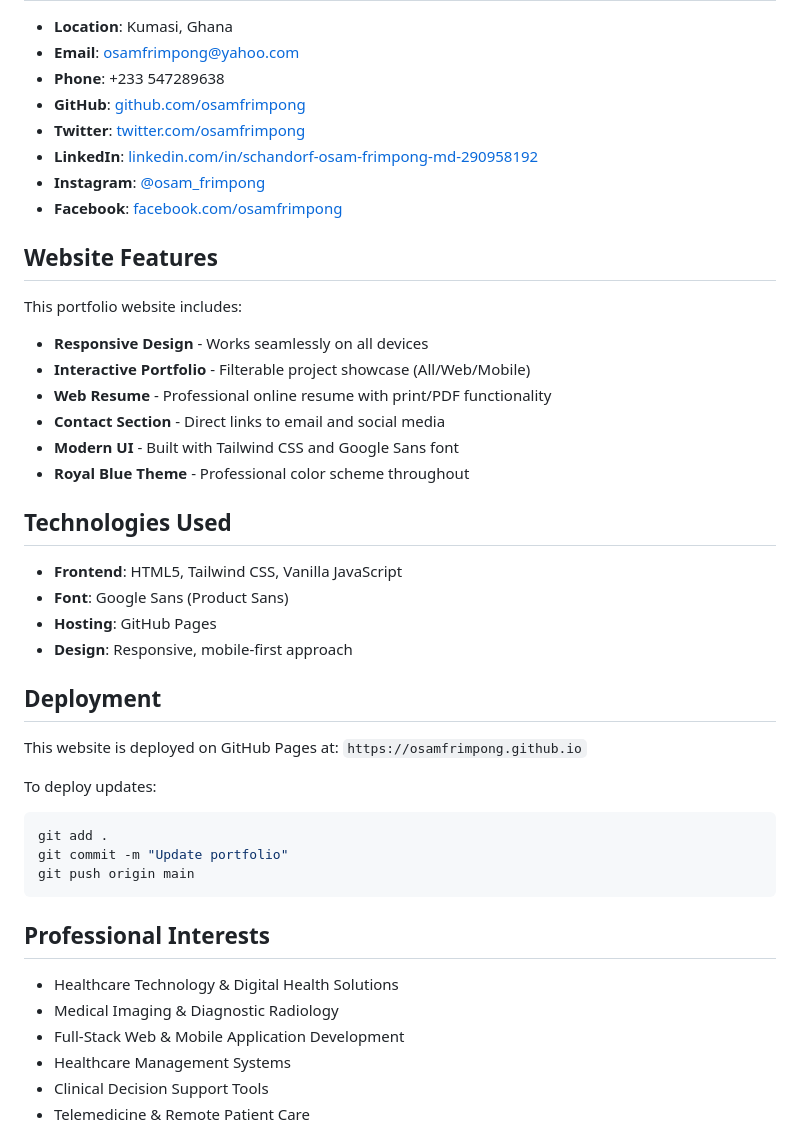
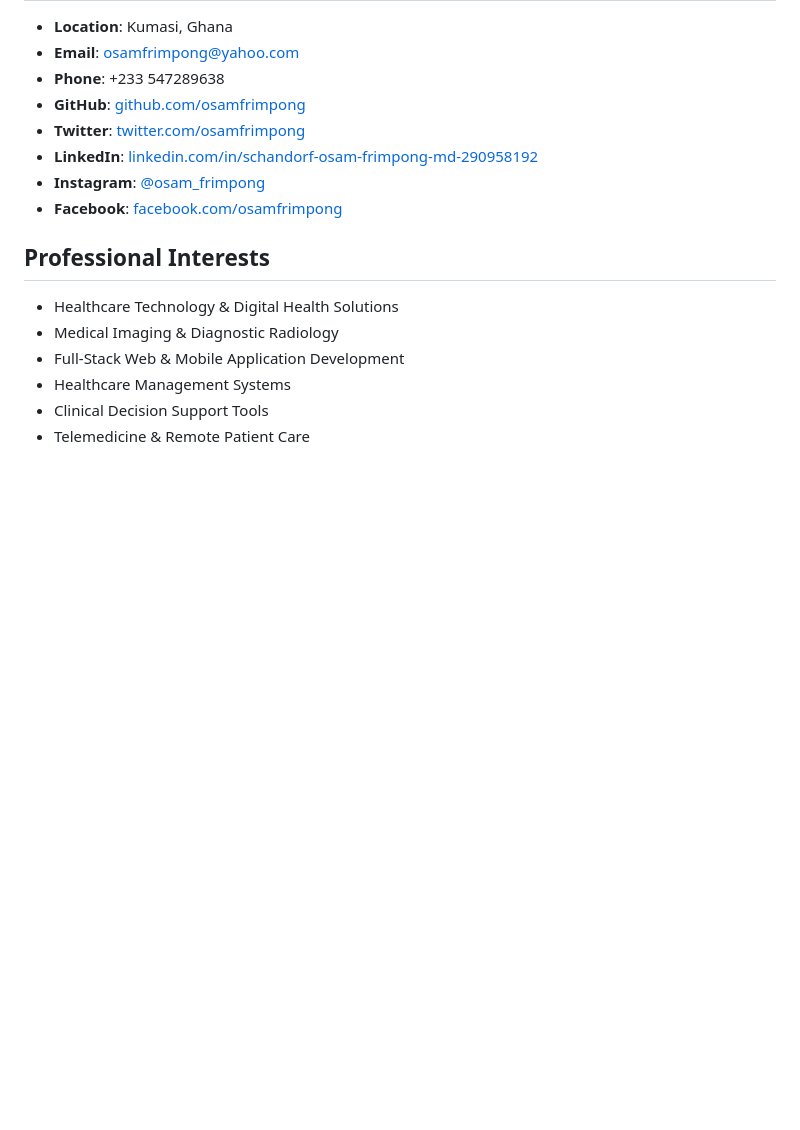
Before and after one commit to osamfrimpong/osamfrimpong, a Markdown page: README.md, the part around the change. Rendered like a GitHub page; blank space fills up the shorter version.

Commit message:
Remove website features and deployment sections from README

````diff
--- a/README.md
+++ b/README.md
@@ -82,34 +82,6 @@ Native Android (Java/Kotlin)
 - **Instagram**: [@osam_frimpong](https://instagram.com/osam_frimpong)
 - **Facebook**: [facebook.com/osamfrimpong](https://facebook.com/osamfrimpong)
 
-## Website Features
-
-This portfolio website includes:
-
-- **Responsive Design** - Works seamlessly on all devices
-- **Interactive Portfolio** - Filterable project showcase (All/Web/Mobile)
-- **Web Resume** - Professional online resume with print/PDF functionality
-- **Contact Section** - Direct links to email and social media
-- **Modern UI** - Built with Tailwind CSS and Google Sans font
-- **Royal Blue Theme** - Professional color scheme throughout
-
-## Technologies Used
-
-- **Frontend**: HTML5, Tailwind CSS, Vanilla JavaScript
-- **Font**: Google Sans (Product Sans)
-- **Hosting**: GitHub Pages
-- **Design**: Responsive, mobile-first approach
-
-## Deployment
-
-This website is deployed on GitHub Pages at: `https://osamfrimpong.github.io`
-
-To deploy updates:
-```bash
-git add .
-git commit -m "Update portfolio"
-git push origin main
-```
 
 ## Professional Interests
 
````
